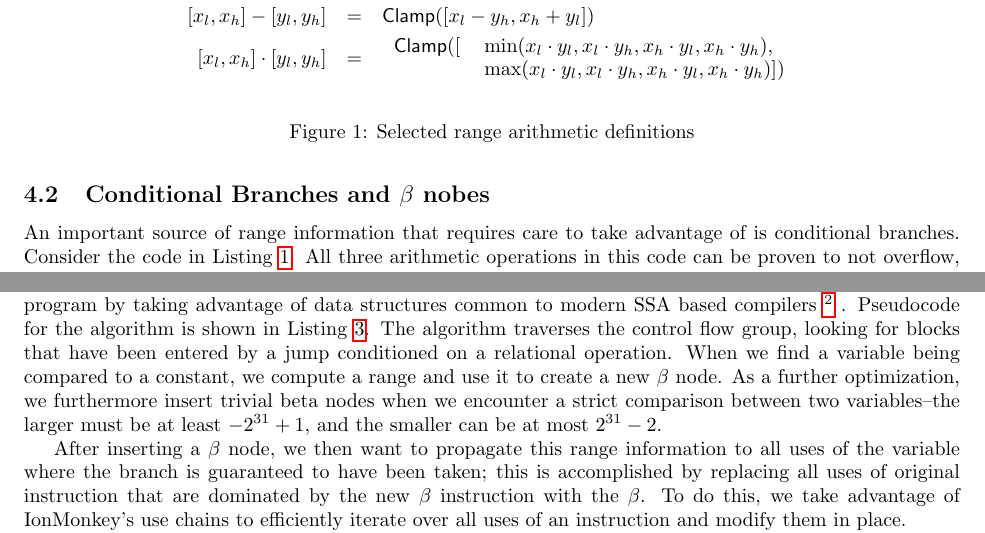
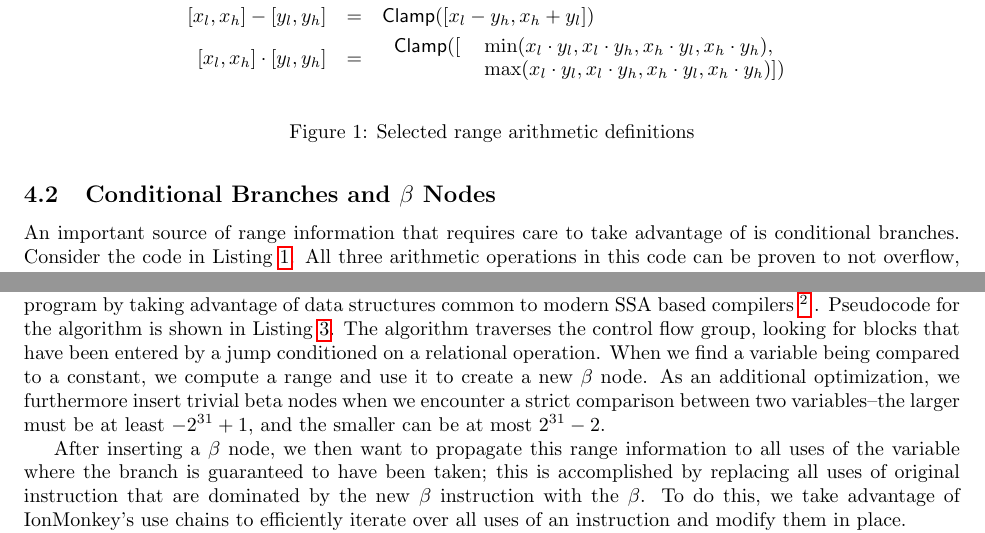
Before and after one commit to rpearl/cmplrz-site, a LaTeX document (project-writings/paper.tex): two parts of pages 3 and 4 of 11, joined at a grey line, cut so that both start at the same text. Compiled offline with pdfLaTeX.

Commit message:
minor nits, done

```diff
--- a/project-writings/paper.tex
+++ b/project-writings/paper.tex
@@ -203,7 +203,7 @@ standard way, ``clamping'' values outside the range of a 32-bit signed
 integer to $\pm \infty$. Some definitions for this are are shown in
 Figure \ref{fig:range_arith}.
 
-\subsection{Conditional Branches and $\beta$ nobes}
+\subsection{Conditional Branches and $\beta$ Nodes}
 
 An important source of range information that requires care to take
 advantage of is conditional branches. Consider the code in Listing
@@ -300,7 +300,7 @@ in Listing \ref{lst:add_betas}. The algorithm traverses the control
 flow group, looking for blocks that have been entered by a jump
 conditioned on a relational operation. When we find a variable being
 compared to a constant, we compute a range and use it to create a new
-$\beta$ node. As a further optimization, we furthermore insert trivial beta
+$\beta$ node. As an additional optimization, we furthermore insert trivial beta
 nodes when we encounter a
 strict comparison between two variables--the larger must be at least
 $-2^{31}+1$, and the smaller can be at most $2^{31}-2$.
```
Also changed, not shown: project-writings/paper.tex (2 more changed lines).
